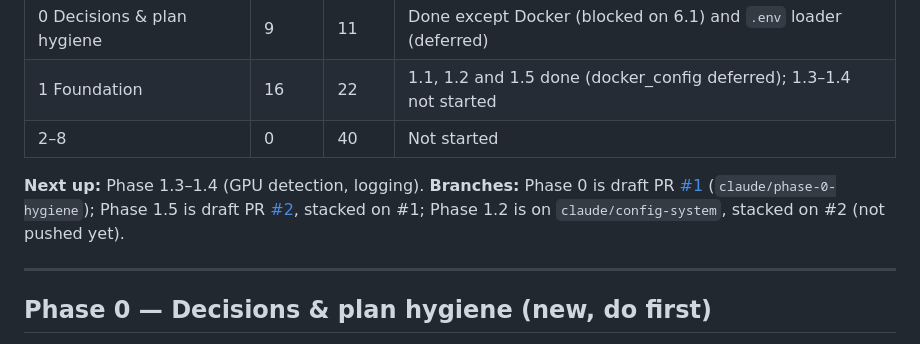
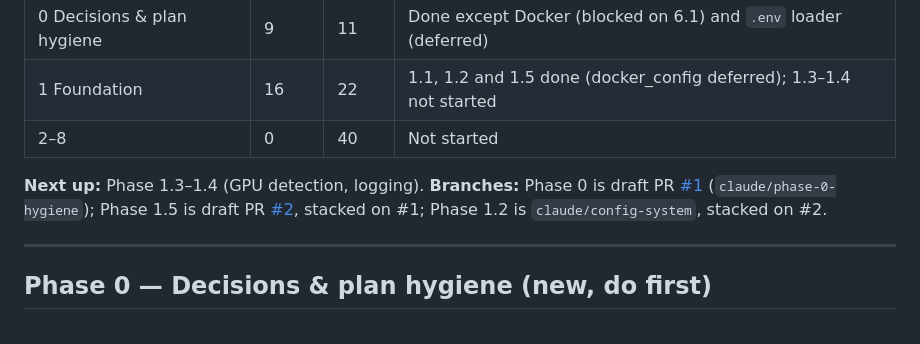
Before and after one commit to S09Z/dino-decision-ai, a Markdown page: TODO.md, the part around the change. GitHub-like rendering.

Commit message:
docs: drop stale 'not pushed yet' note for Phase 1.2 branch
Co-Authored-By: Claude Opus 5.5 <noreply@anthropic.com>

```diff
--- a/TODO.md
+++ b/TODO.md
@@ -15,7 +15,7 @@ Hours: plan with PLAN.md's 139–182h estimate.
 | 2–8 | 0 | 40 | Not started |
 
 **Next up:** Phase 1.3–1.4 (GPU detection, logging).
-**Branches:** Phase 0 is draft PR [#1](https://github.com/S09Z/dino-decision-ai/pull/1) (`claude/phase-0-hygiene`); Phase 1.5 is draft PR [#2](https://github.com/S09Z/dino-decision-ai/pull/2), stacked on #1; Phase 1.2 is on `claude/config-system`, stacked on #2 (not pushed yet).
+**Branches:** Phase 0 is draft PR [#1](https://github.com/S09Z/dino-decision-ai/pull/1) (`claude/phase-0-hygiene`); Phase 1.5 is draft PR [#2](https://github.com/S09Z/dino-decision-ai/pull/2), stacked on #1; Phase 1.2 is `claude/config-system`, stacked on #2.
 
 ---
 
```
